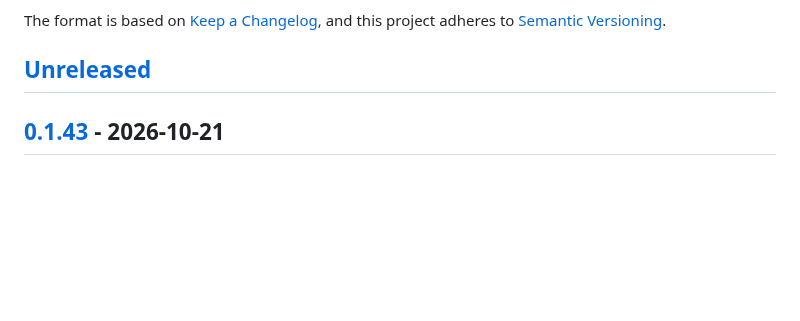
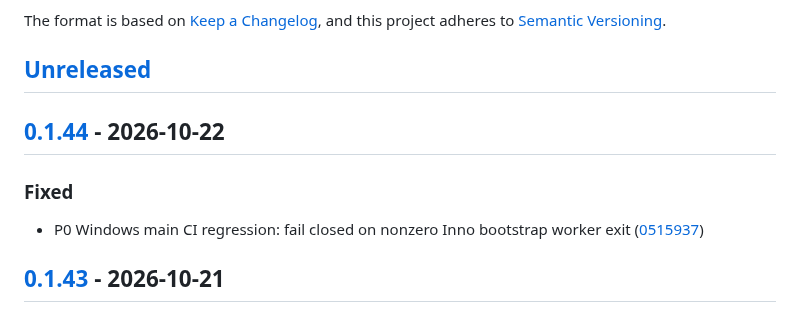
Before and after one commit to kodmial/nanodictate, a Markdown page: CHANGELOG.md, the part around one of its changes. Drawn GitHub-style; blank space fills up the shorter version.

Commit message:
chore(release): cut CHANGELOG for v0.1.44

```diff
--- a/CHANGELOG.md
+++ b/CHANGELOG.md
@@ -6,6 +6,14 @@ The format is based on [Keep a Changelog](https://keepachangelog.com/en/1.1.0/),
 and this project adheres to [Semantic Versioning](https://semver.org/spec/v2.0.0.html).
 
 ## [Unreleased]
+
+## [0.1.44] - 2026-10-22
+
+
+
+### Fixed
+
+* P0 Windows main CI regression: fail closed on nonzero Inno bootstrap worker exit ([0515937](https://github.com/kodmial/nanodictate/commit/0515937d0e02bca820ae98949ef62a1ceb564127))
 
 ## [0.1.43] - 2026-10-21
 
```
Also changed, not shown: other parts of CHANGELOG.md (+2 -1 lines).
